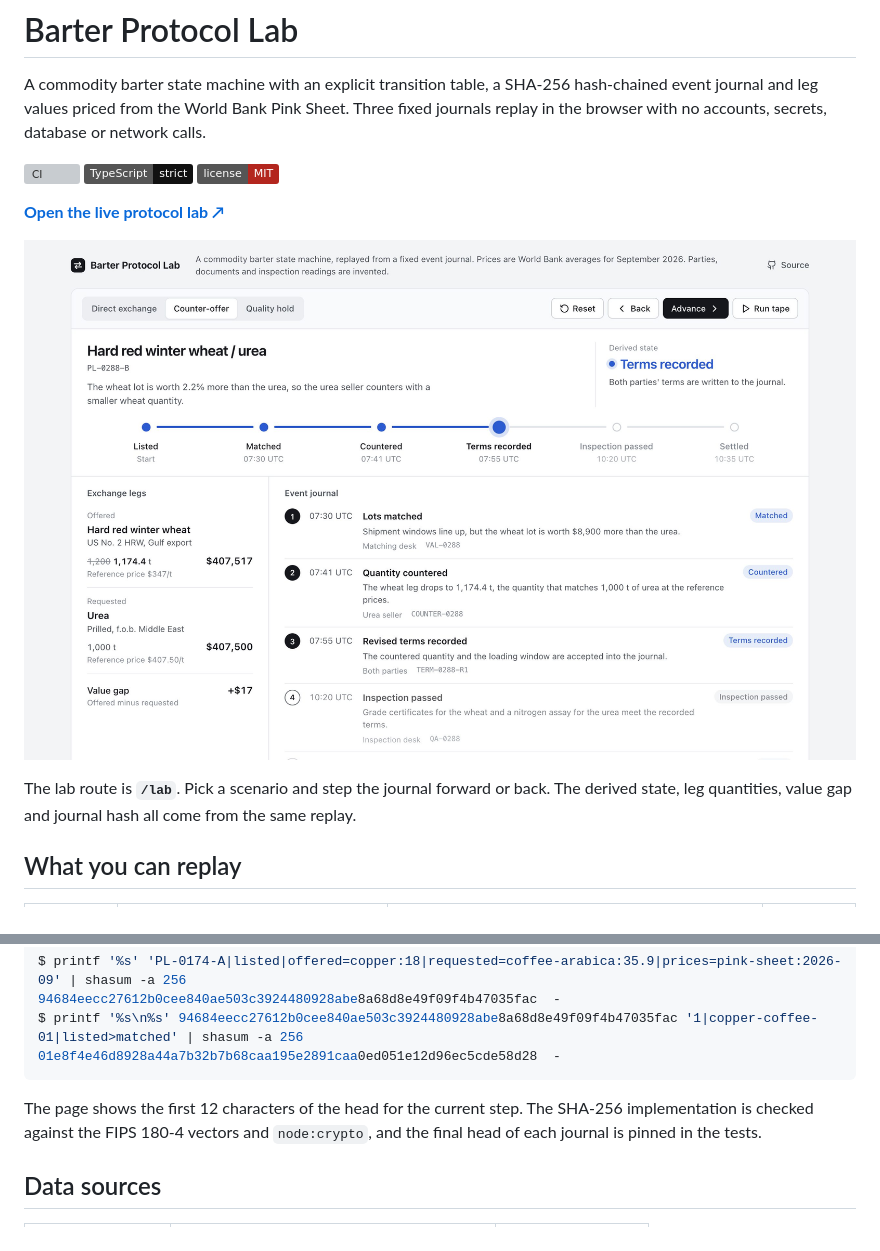
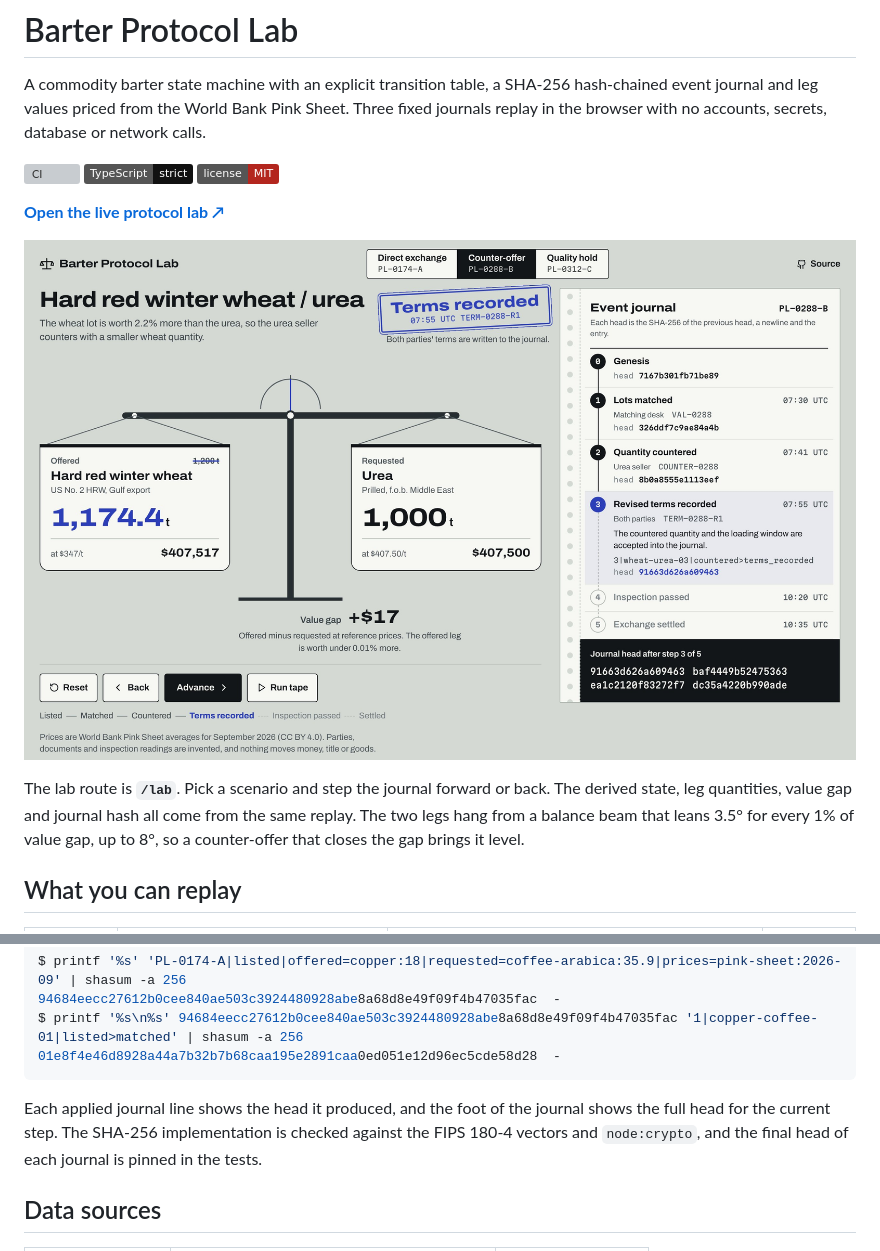
Before and after one commit to fortunexbt/barter, a Markdown page: README.md, 2 parts joined by grey strips. Rendered like a GitHub page; pictures changed too: assets/barter-protocol-lab.jpg; badges without logos; grey boxes are pictures that could not be loaded.

````diff
--- a/README.md
+++ b/README.md
@@ -10,7 +10,7 @@ A commodity barter state machine with an explicit transition table, a SHA-256 ha
 
 ![Barter Protocol Lab showing the wheat and urea counter-offer after the amended quantity is recorded](./assets/barter-protocol-lab.jpg)
 
-The lab route is **`/lab`**. Pick a scenario and step the journal forward or back. The derived state, leg quantities, value gap and journal hash all come from the same replay.
+The lab route is **`/lab`**. Pick a scenario and step the journal forward or back. The derived state, leg quantities, value gap and journal hash all come from the same replay. The two legs hang from a balance beam that leans 3.5° for every 1% of value gap, up to 8°, so a counter-offer that closes the gap brings it level.
 
 ## What you can replay
 
@@ -56,7 +56,7 @@ $ printf '%s\n%s' 94684eecc27612b0cee840ae503c3924480928abe8a68d8e49f09f4b47035f
 01e8f4e46d8928a44a7b32b7b68caa195e2891caa0ed051e12d96ec5cde58d28  -
 ```
 
-The page shows the first 12 characters of the head for the current step. The SHA-256 implementation is checked against the FIPS 180-4 vectors and `node:crypto`, and the final head of each journal is pinned in the tests.
+Each applied journal line shows the head it produced, and the foot of the journal shows the full head for the current step. The SHA-256 implementation is checked against the FIPS 180-4 vectors and `node:crypto`, and the final head of each journal is pinned in the tests.
 
 ## Data sources
 
````
Also changed, not shown: 7 other files.
